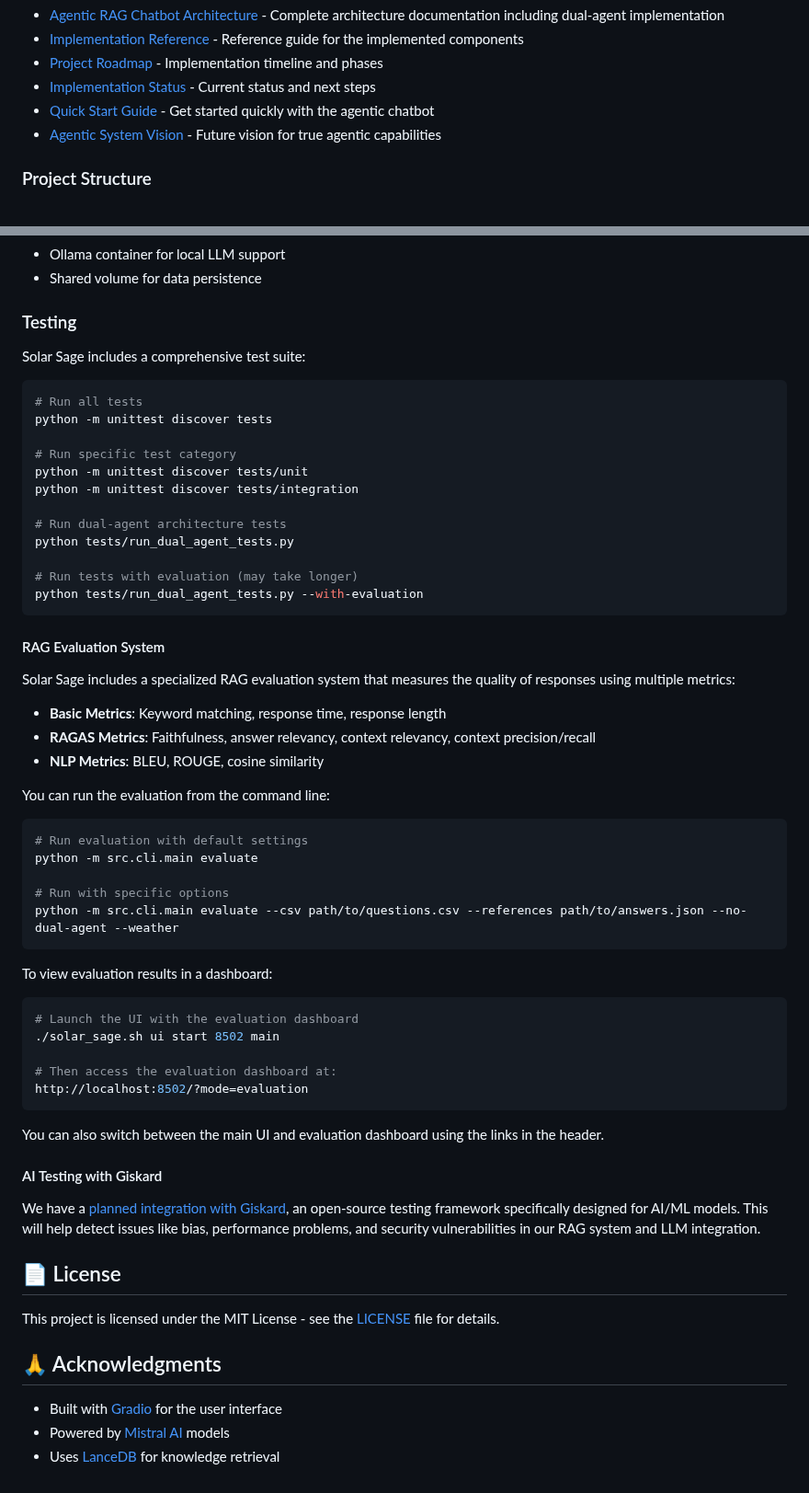
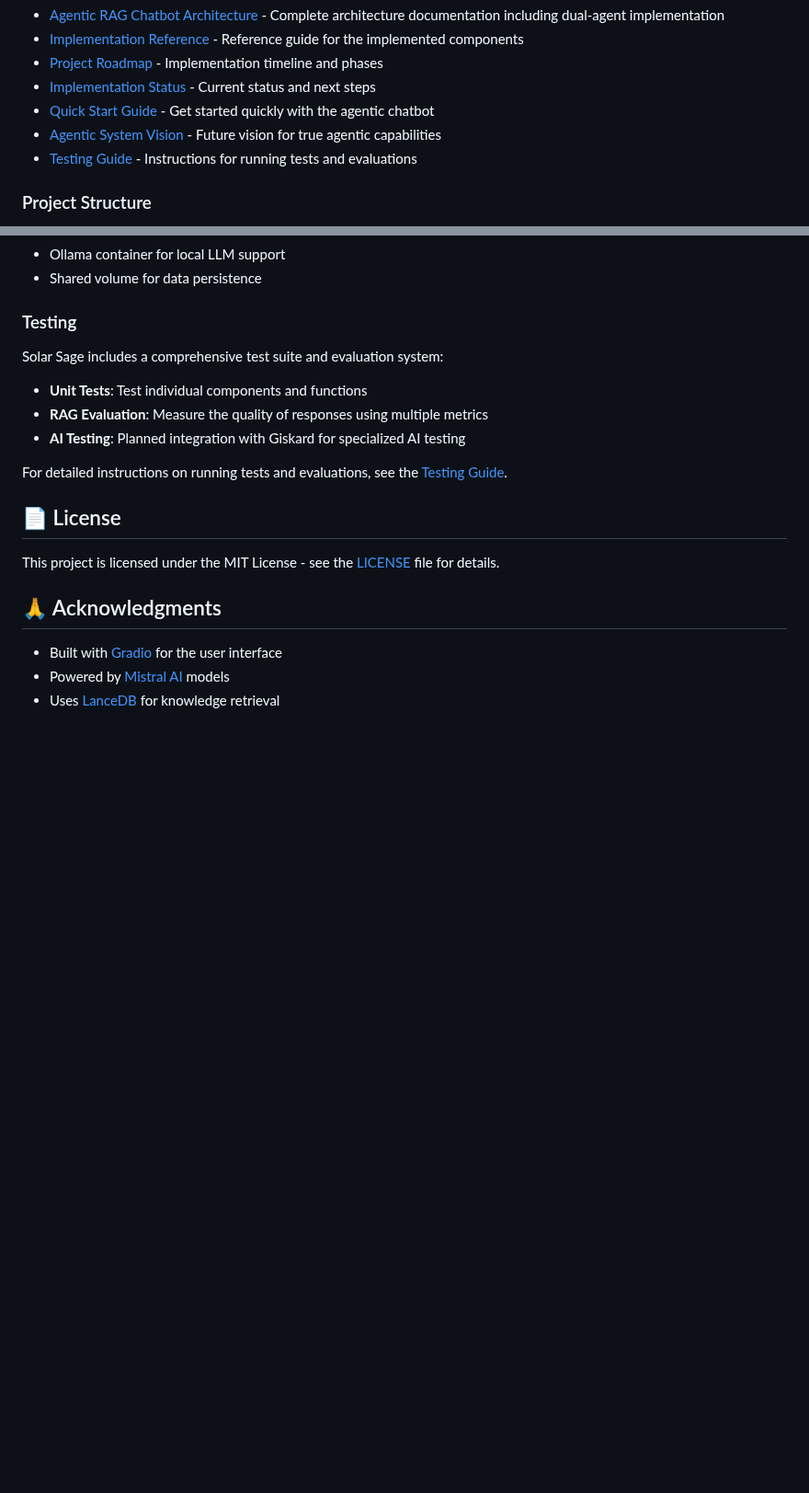
Before and after one commit to alphapebble/photon-nugget, a Markdown page: README.md, 2 parts joined by grey strips. Shown at 92% size. GitHub-like rendering; blank space fills up the shorter version.

Commit message:
fix testing documentation

````diff
--- a/README.md
+++ b/README.md
@@ -231,6 +231,7 @@ Solar Sage has been extended with agentic capabilities to provide not just infor
 - [Implementation Status](docs/implementation_status.md) - Current status and next steps
 - [Quick Start Guide](docs/agentic_quickstart.md) - Get started quickly with the agentic chatbot
 - [Agentic System Vision](docs/agentic_vision.md) - Future vision for true agentic capabilities
+- [Testing Guide](docs/testing_guide.md) - Instructions for running tests and evaluations
 
 ### Project Structure
 
@@ -367,56 +368,13 @@ The Docker setup includes:
 
 ### Testing
 
-Solar Sage includes a comprehensive test suite:
+Solar Sage includes a comprehensive test suite and evaluation system:
 
-```bash
-# Run all tests
-python -m unittest discover tests
+- **Unit Tests**: Test individual components and functions
+- **RAG Evaluation**: Measure the quality of responses using multiple metrics
+- **AI Testing**: Planned integration with Giskard for specialized AI testing
 
-# Run specific test category
-python -m unittest discover tests/unit
-python -m unittest discover tests/integration
-
-# Run dual-agent architecture tests
-python tests/run_dual_agent_tests.py
-
-# Run tests with evaluation (may take longer)
-python tests/run_dual_agent_tests.py --with-evaluation
-```
-
-#### RAG Evaluation System
-
-Solar Sage includes a specialized RAG evaluation system that measures the quality of responses using multiple metrics:
-
-- **Basic Metrics**: Keyword matching, response time, response length
-- **RAGAS Metrics**: Faithfulness, answer relevancy, context relevancy, context precision/recall
-- **NLP Metrics**: BLEU, ROUGE, cosine similarity
-
-You can run the evaluation from the command line:
-
-```bash
-# Run evaluation with default settings
-python -m src.cli.main evaluate
-
-# Run with specific options
-python -m src.cli.main evaluate --csv path/to/questions.csv --references path/to/answers.json --no-dual-agent --weather
-```
-
-To view evaluation results in a dashboard:
-
-```bash
-# Launch the UI with the evaluation dashboard
-./solar_sage.sh ui start 8502 main
-
-# Then access the evaluation dashboard at:
-http://localhost:8502/?mode=evaluation
-```
-
-You can also switch between the main UI and evaluation dashboard using the links in the header.
-
-#### AI Testing with Giskard
-
-We have a [planned integration with Giskard](docs/giskard_testing_plan.md), an open-source testing framework specifically designed for AI/ML models. This will help detect issues like bias, performance problems, and security vulnerabilities in our RAG system and LLM integration.
+For detailed instructions on running tests and evaluations, see the [Testing Guide](docs/testing_guide.md).
 
 ## 📄 License
 
````
Also changed, not shown: docs/DEVELOPERS.md (+12 -1 lines), docs/testing_guide.md (added, +201 -0 lines).
